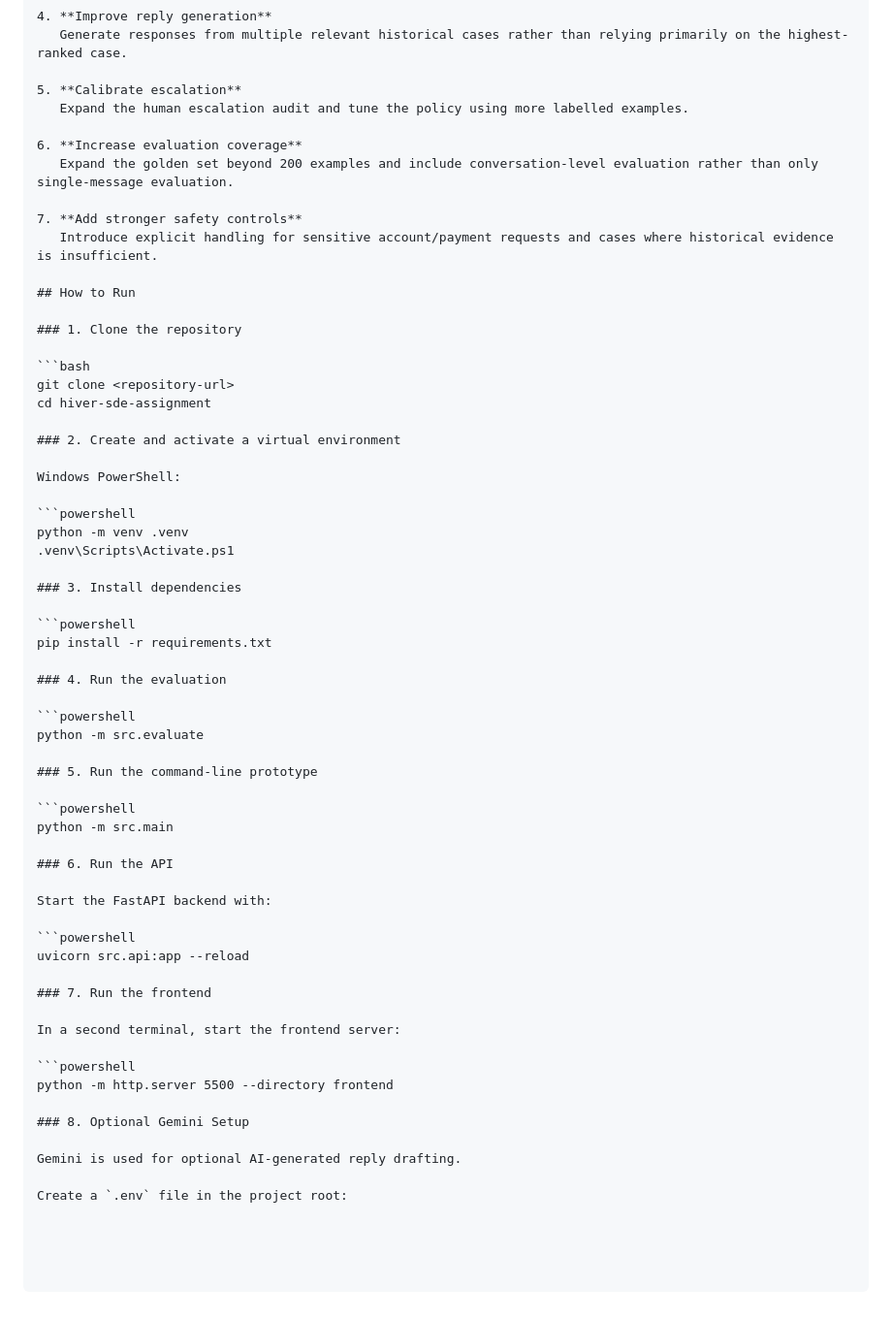
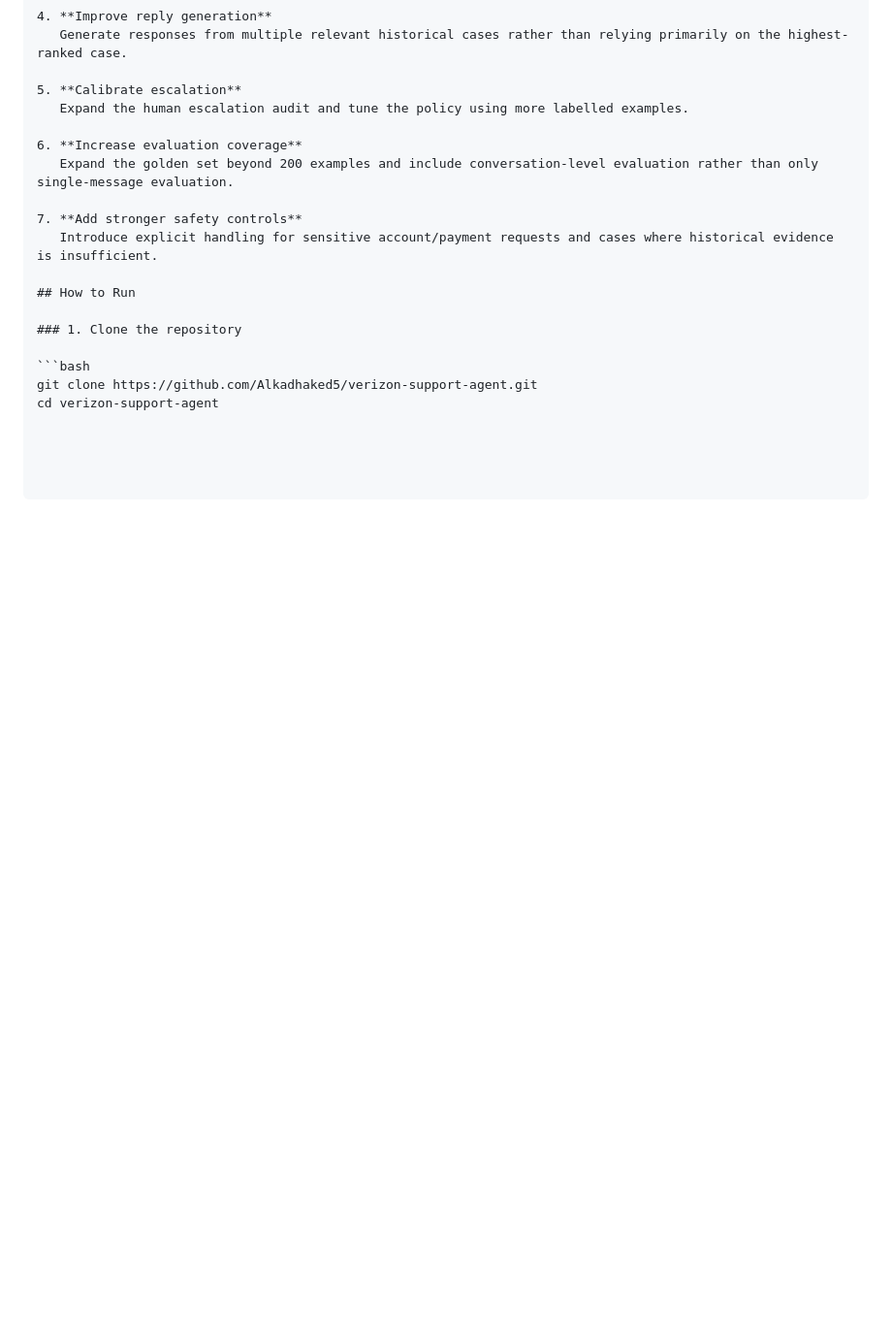
Before and after one commit to Alkadhaked5/verizon-support-agent, a Markdown page: README.md, the part around the change. Shown at 97% size. Drawn GitHub-style; blank space fills up the shorter version.

Commit message:
Update README run instructions

````diff
--- a/README.md
+++ b/README.md
@@ -253,48 +253,5 @@ The next iteration would focus on improving the parts of the system that current
 ### 1. Clone the repository
 
 ```bash
-git clone <repository-url>
-cd hiver-sde-assignment
-
-### 2. Create and activate a virtual environment
-
-Windows PowerShell:
-
-```powershell
-python -m venv .venv
-.venv\Scripts\Activate.ps1
-
-### 3. Install dependencies
-
-```powershell
-pip install -r requirements.txt
-
-### 4. Run the evaluation
-
-```powershell
-python -m src.evaluate
-
-### 5. Run the command-line prototype
-
-```powershell
-python -m src.main
-
-### 6. Run the API
-
-Start the FastAPI backend with:
-
-```powershell
-uvicorn src.api:app --reload
-
-### 7. Run the frontend
-
-In a second terminal, start the frontend server:
-
-```powershell
-python -m http.server 5500 --directory frontend
-
-### 8. Optional Gemini Setup
-
-Gemini is used for optional AI-generated reply drafting.
-
-Create a `.env` file in the project root:
+git clone https://github.com/Alkadhaked5/verizon-support-agent.git
+cd verizon-support-agent
````
